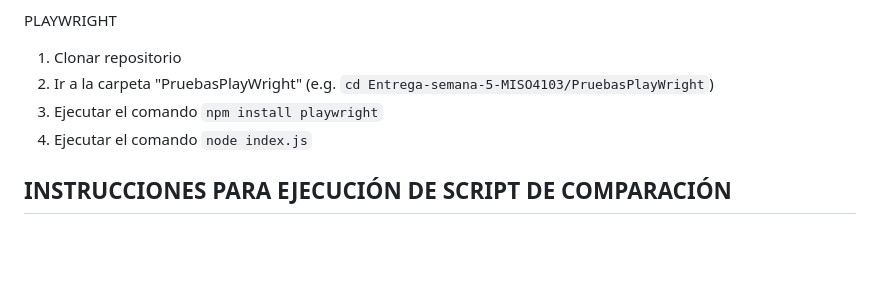
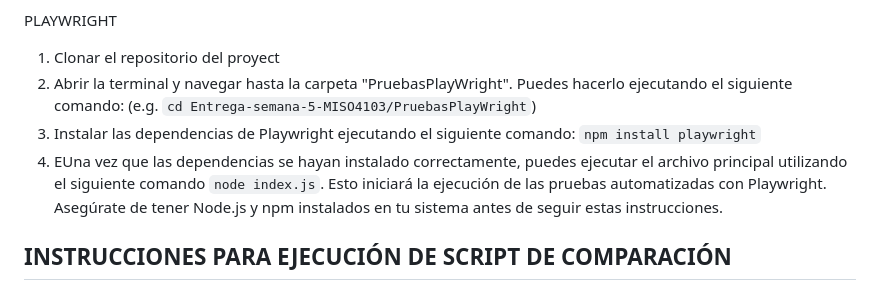
Before and after one commit to santiagomd11/Entrega-semana-5-MISO4103, a Markdown page: README.md, the part around the change. GitHub-like rendering; blank space fills up the shorter version.

```diff
--- a/README.md
+++ b/README.md
@@ -109,10 +109,11 @@ KRAKEN
   4. Correr el comando npx kraken-node run
 
 PLAYWRIGHT
- 1. Clonar repositorio
- 2. Ir a la carpeta "PruebasPlayWright" (e.g. `cd Entrega-semana-5-MISO4103/PruebasPlayWright`)
- 3. Ejecutar el comando `npm install playwright`
- 4. Ejecutar el comando `node index.js`
+ 1. Clonar el repositorio del proyect
+ 2. Abrir la terminal y navegar hasta la carpeta "PruebasPlayWright". Puedes hacerlo ejecutando el siguiente comando:  (e.g. `cd Entrega-semana-5-MISO4103/PruebasPlayWright`)
+ 3. Instalar las dependencias de Playwright ejecutando el siguiente comando: `npm install playwright`
+ 4. EUna vez que las dependencias se hayan instalado correctamente, puedes ejecutar el archivo principal utilizando el siguiente comando `node index.js`. Esto iniciará la ejecución de las pruebas automatizadas con Playwright.
+Asegúrate de tener Node.js y npm instalados en tu sistema antes de seguir estas instrucciones.
 
 ## INSTRUCCIONES PARA EJECUCIÓN DE SCRIPT DE COMPARACIÓN
 
```
